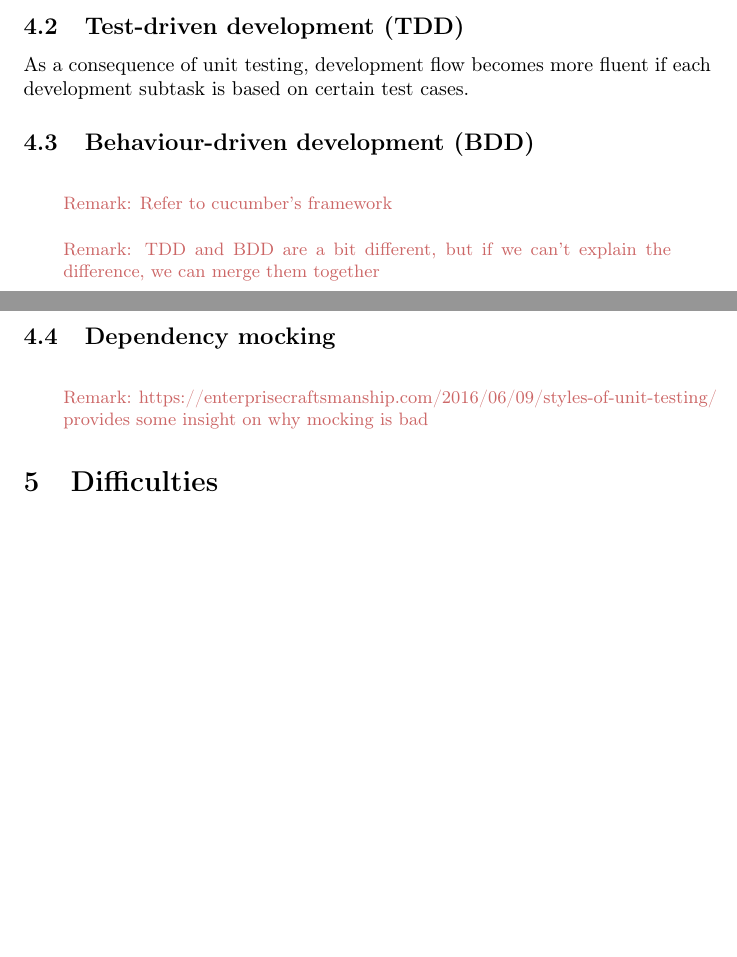
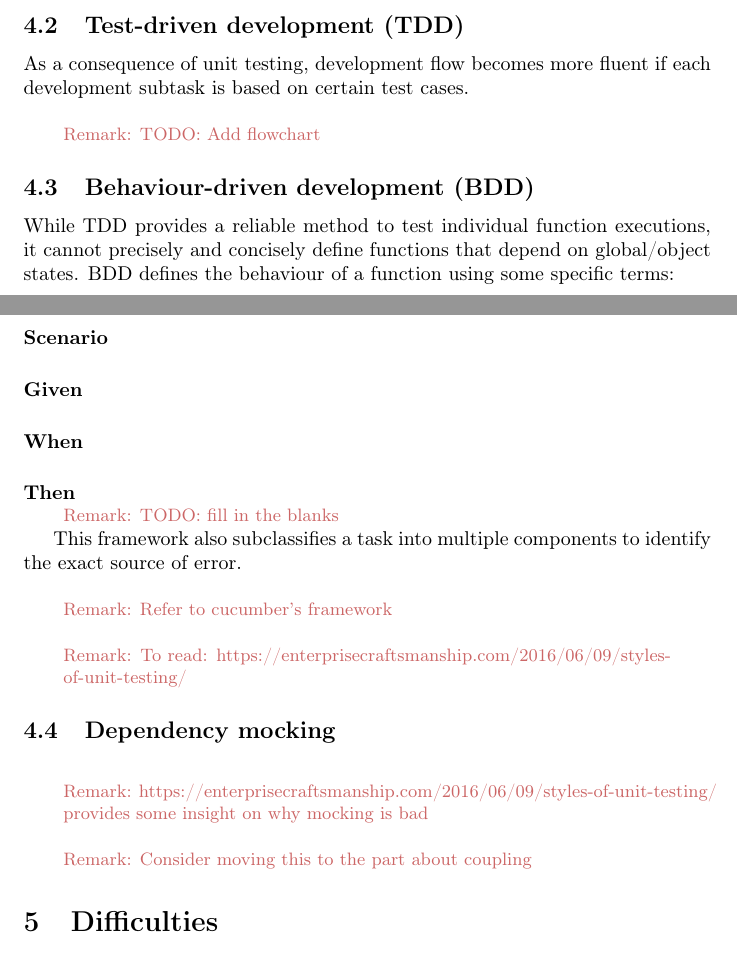
Before and after one commit to SOF3/comp2123-project, a LaTeX paper (report.tex, which reads techniques.tex): two parts of pages 5 and 6 of 6, joined at a grey line, cut so that both start at the same text, the shorter picture padded with empty space. Compiled offline with pdfLaTeX.

Commit message:
Some index on BDD

```diff
--- a/techniques.tex
+++ b/techniques.tex
@@ -7,11 +7,28 @@ Test coverage is a criterion to assess the representativeness of the unit tests
 \subsection{Test-driven development (TDD)}
 As a consequence of unit testing, development flow becomes more fluent if each development subtask is based on certain test cases.
 
+\rem{TODO: Add flowchart}
+
 \subsection{Behaviour-driven development (BDD)}
+While TDD provides a reliable method to test individual function executions,
+it cannot precisely and concisely define functions that depend on global/object states.
+BDD defines the behaviour of a function using some specific terms:
+
+\paragraph{Scenario}
+
+\paragraph{Given}
+
+\paragraph{When}
+
+\paragraph{Then}
+\rem{TODO: fill in the blanks}
+
+This framework also subclassifies a task into multiple components to identify the exact source of error.
 
 \rem{Refer to cucumber's framework}
 
-\rem{TDD and BDD are a bit different, but if we can't explain the difference, we can merge them together}
+\rem{To read: https://enterprisecraftsmanship.com/2016/06/09/styles-of-unit-testing/}
 
 \subsection{Dependency mocking}
 \rem{https://enterprisecraftsmanship.com/2016/06/09/styles-of-unit-testing/ provides some insight on why mocking is bad}
+\rem{Consider moving this to the part about coupling}
```
Also changed, not shown: motivation.tex (+11 -4 lines).
